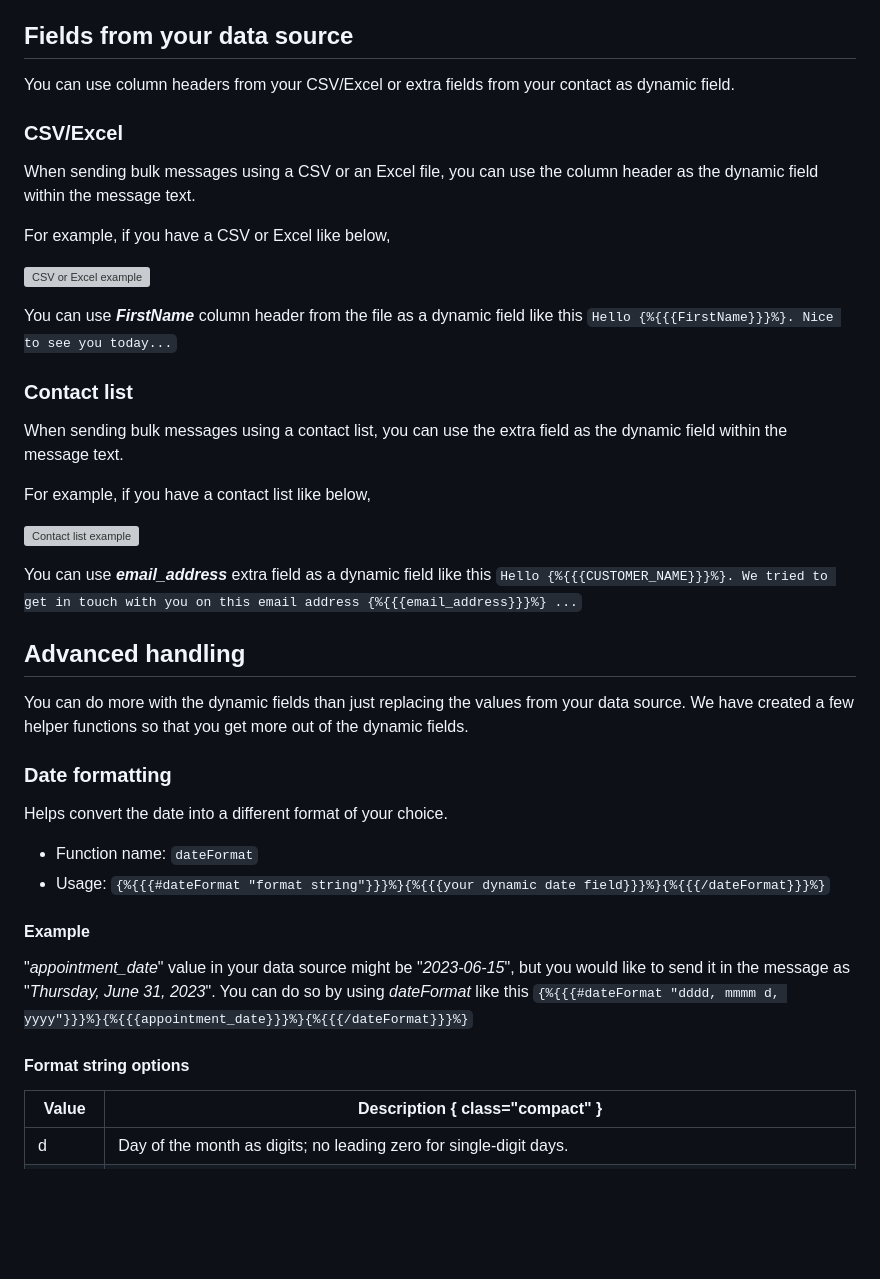
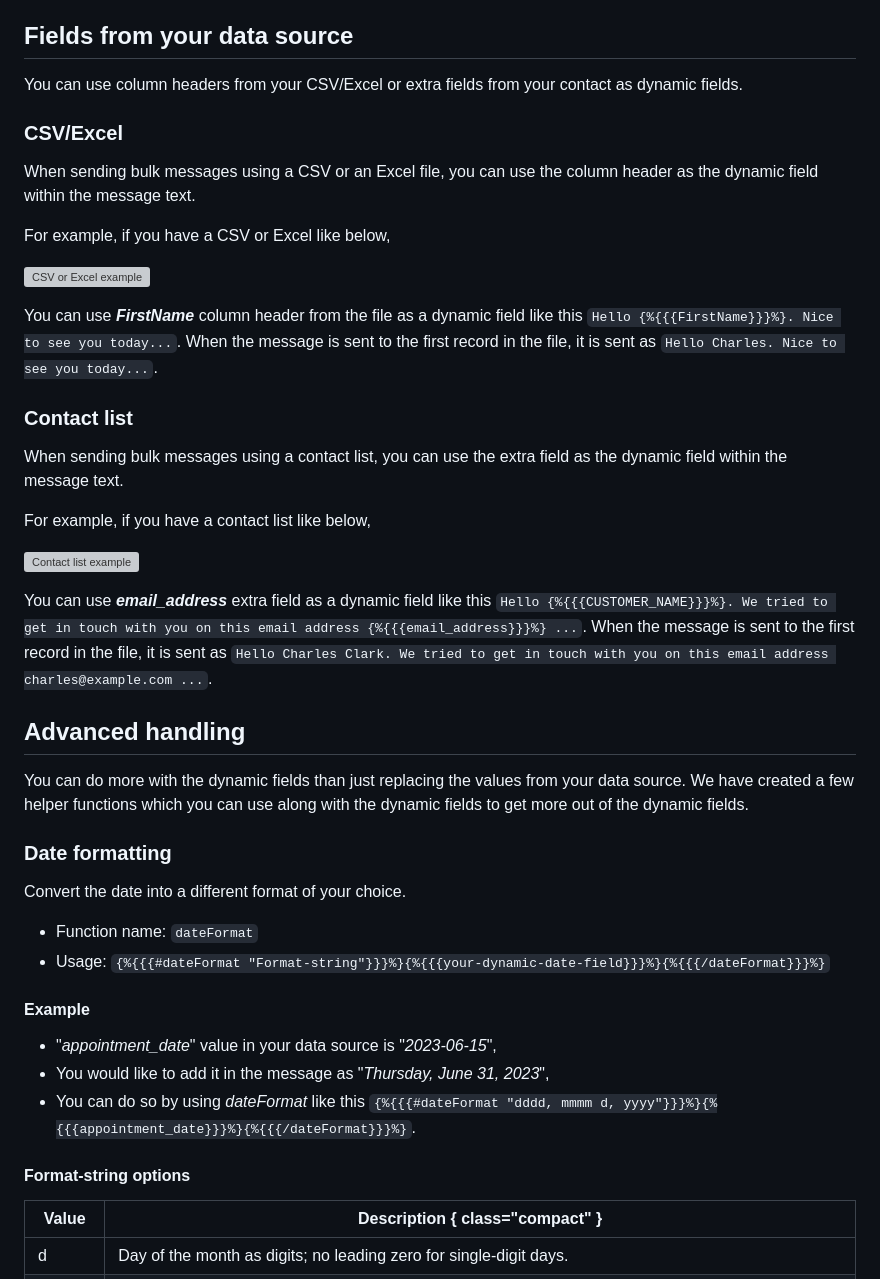
Before and after one commit to sociocs/sociocs-docs, a Markdown page: miscellaneous/dynamic-fields.md, the part around the change printed below. GitHub-like rendering; blank space fills up the shorter version; grey boxes are pictures that could not be loaded.

```diff
--- a/miscellaneous/dynamic-fields.md
+++ b/miscellaneous/dynamic-fields.md
@@ -26,7 +26,7 @@ Below fields are prefilled, and you can always use them in your message text.
 
 ## Fields from your data source
 
-You can use column headers from your CSV/Excel or extra fields from your contact as dynamic field.
+You can use column headers from your CSV/Excel or extra fields from your contact as dynamic fields.
 
 ### CSV/Excel
 
@@ -36,7 +36,7 @@ For example, if you have a CSV or Excel like below,
 
 ![CSV or Excel example](https://github.com/sociocs/docs/assets/12301512/6da7662f-f82d-4c50-8ffb-677bcc507d1a)
 
-You can use ***FirstName*** column header from the file as a dynamic field like this `Hello {%{{{FirstName}}}%}. Nice to see you today...`
+You can use ***FirstName*** column header from the file as a dynamic field like this `Hello {%{{{FirstName}}}%}. Nice to see you today...`. When the message is sent to the first record in the file, it is sent as `Hello Charles. Nice to see you today...`.
 
 ### Contact list
 
@@ -46,24 +46,26 @@ For example, if you have a contact list like below,
 
 ![Contact list example](https://github.com/sociocs/docs/assets/12301512/ba6ef733-c1a0-4227-aad2-e34f4c8c29ca)
 
-You can use ***email_address*** extra field as a dynamic field like this `Hello {%{{{CUSTOMER_NAME}}}%}. We tried to get in touch with you on this email address {%{{{email_address}}}%} ...`
+You can use ***email_address*** extra field as a dynamic field like this `Hello {%{{{CUSTOMER_NAME}}}%}. We tried to get in touch with you on this email address {%{{{email_address}}}%} ...`. When the message is sent to the first record in the file, it is sent as `Hello Charles Clark. We tried to get in touch with you on this email address charles@example.com ...`.
 
 ## Advanced handling
 
-You can do more with the dynamic fields than just replacing the values from your data source. We have created a few helper functions so that you get more out of the dynamic fields.
+You can do more with the dynamic fields than just replacing the values from your data source. We have created a few helper functions which you can use along with the dynamic fields to get more out of the dynamic fields.
 
 ### Date formatting
 
-Helps convert the date into a different format of your choice.
+Convert the date into a different format of your choice.
 
 - Function name: `dateFormat`
-- Usage: `{%{{{#dateFormat "format string"}}}%}{%{{{your dynamic date field}}}%}{%{{{/dateFormat}}}%}`
+- Usage: `{%{{{#dateFormat "Format-string"}}}%}{%{{{your-dynamic-date-field}}}%}{%{{{/dateFormat}}}%}`
 
 #### Example
 
-"*appointment_date*" value in your data source might be "*2023-06-15*", but you would like to send it in the message as "*Thursday, June 31, 2023*". You can do so by using *dateFormat* like this `{%{{{#dateFormat "dddd, mmmm d, yyyy"}}}%}{%{{{appointment_date}}}%}{%{{{/dateFormat}}}%}`
+- "*appointment_date*" value in your data source is "*2023-06-15*",
+- You would like to add it in the message as "*Thursday, June 31, 2023*",
+- You can do so by using *dateFormat* like this `{%{{{#dateFormat "dddd, mmmm d, yyyy"}}}%}{%{{{appointment_date}}}%}{%{{{/dateFormat}}}%}`.
 
-#### Format string options
+#### Format-string options
 
  **Value** | **Description** { class="compact" }
 ---|---
```
Also changed, not shown: other parts of miscellaneous/dynamic-fields.md (+36 -0 lines).
